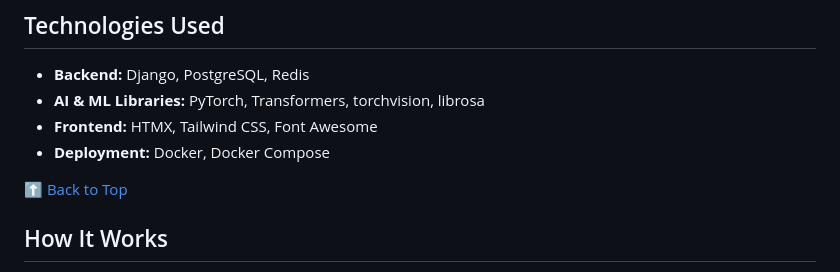
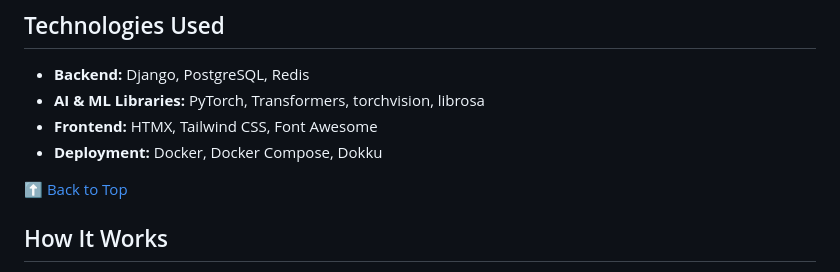
Before and after one commit to johnnyunar/strvsocial, a Markdown page: README.md, the part around the change. GitHub-like rendering.

```diff
--- a/README.md
+++ b/README.md
@@ -37,7 +37,7 @@ content similarity search leveraging modern AI techniques.
 - **Backend:** Django, PostgreSQL, Redis
 - **AI & ML Libraries:** PyTorch, Transformers, torchvision, librosa
 - **Frontend:** HTMX, Tailwind CSS, Font Awesome
-- **Deployment:** Docker, Docker Compose
+- **Deployment:** Docker, Docker Compose, Dokku
 
 [⬆️ Back to Top](#readme-top)
 
```
